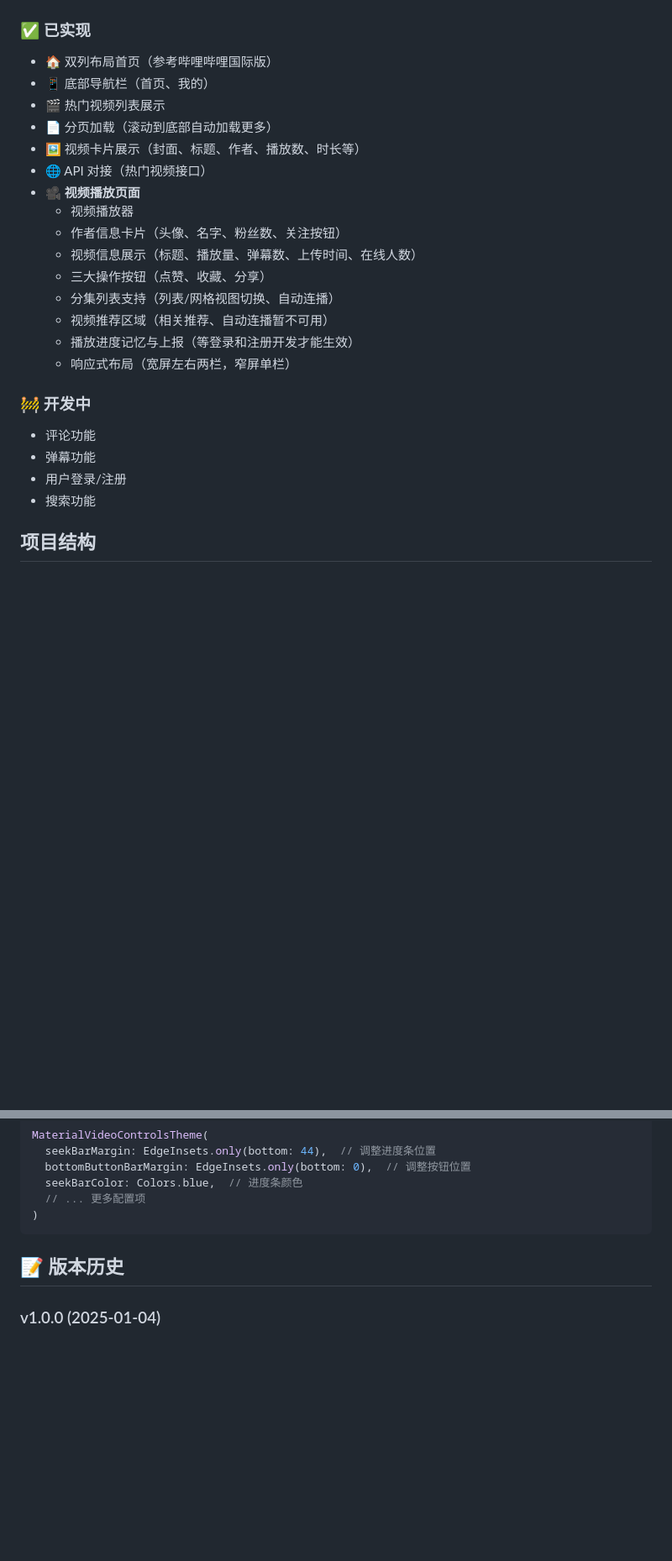
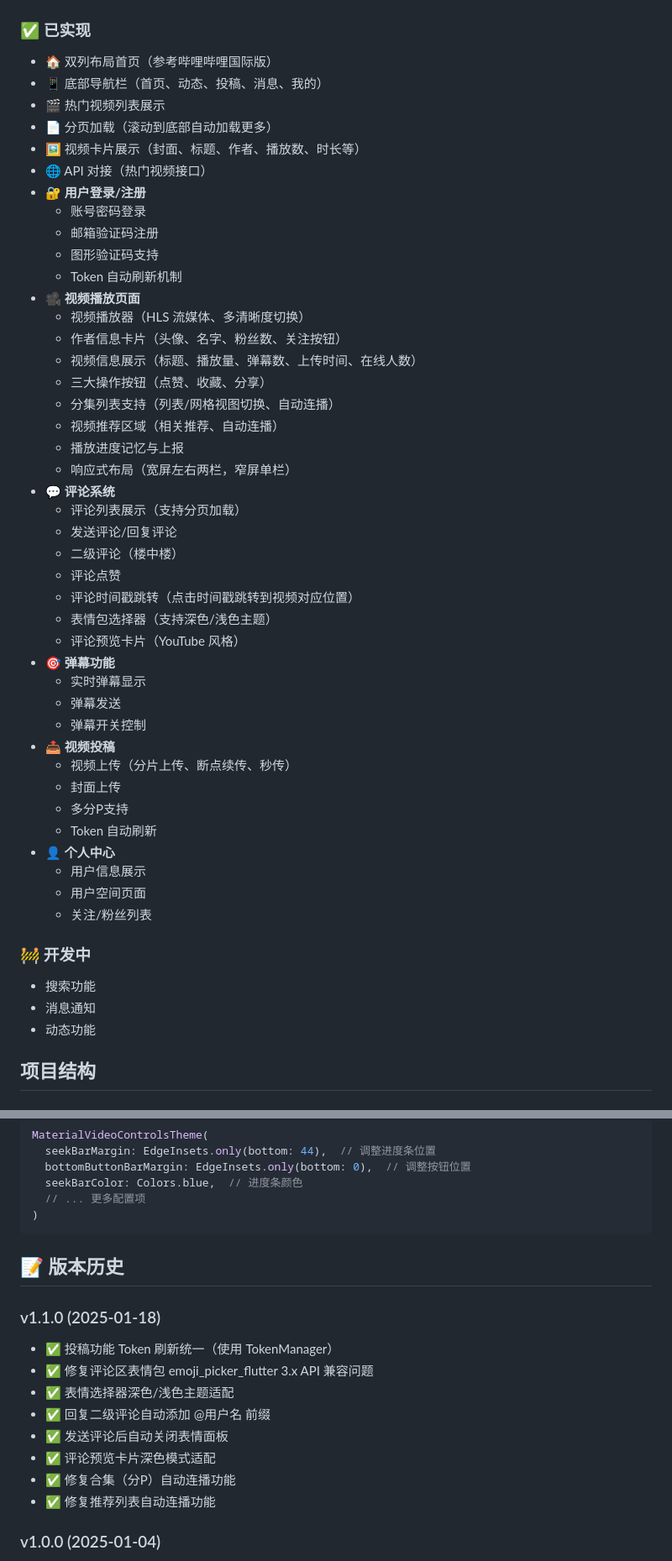
Before and after one commit to aimiliyaai/alnitak_flutter, a Markdown page: README.md, 2 parts joined by grey strips. Shown at 84% size. Drawn GitHub-style; blank space fills up the shorter version.

```diff
--- a/README.md
+++ b/README.md
@@ -15,26 +15,51 @@
 
 ### ✅ 已实现
 - 🏠 双列布局首页（参考哔哩哔哩国际版）
-- 📱 底部导航栏（首页、我的）
+- 📱 底部导航栏（首页、动态、投稿、消息、我的）
 - 🎬 热门视频列表展示
 - 📄 分页加载（滚动到底部自动加载更多）
 - 🖼️ 视频卡片展示（封面、标题、作者、播放数、时长等）
 - 🌐 API 对接（热门视频接口）
+- 🔐 **用户登录/注册**
+  - 账号密码登录
+  - 邮箱验证码注册
+  - 图形验证码支持
+  - Token 自动刷新机制
 - 🎥 **视频播放页面**
-  - 视频播放器
+  - 视频播放器（HLS 流媒体、多清晰度切换）
   - 作者信息卡片（头像、名字、粉丝数、关注按钮）
   - 视频信息展示（标题、播放量、弹幕数、上传时间、在线人数）
   - 三大操作按钮（点赞、收藏、分享）
   - 分集列表支持（列表/网格视图切换、自动连播）
-  - 视频推荐区域（相关推荐、自动连播暂不可用）
-  - 播放进度记忆与上报（等登录和注册开发才能生效）
+  - 视频推荐区域（相关推荐、自动连播）
+  - 播放进度记忆与上报
   - 响应式布局（宽屏左右两栏，窄屏单栏）
+- 💬 **评论系统**
+  - 评论列表展示（支持分页加载）
+  - 发送评论/回复评论
+  - 二级评论（楼中楼）
+  - 评论点赞
+  - 评论时间戳跳转（点击时间戳跳转到视频对应位置）
+  - 表情包选择器（支持深色/浅色主题）
+  - 评论预览卡片（YouTube 风格）
+- 🎯 **弹幕功能**
+  - 实时弹幕显示
+  - 弹幕发送
+  - 弹幕开关控制
+- 📤 **视频投稿**
+  - 视频上传（分片上传、断点续传、秒传）
+  - 封面上传
+  - 多分P支持
+  - Token 自动刷新
+- 👤 **个人中心**
+  - 用户信息展示
+  - 用户空间页面
+  - 关注/粉丝列表
 
 ### 🚧 开发中
-- 评论功能
-- 弹幕功能
-- 用户登录/注册
 - 搜索功能
+- 消息通知
+- 动态功能
 
 ## 项目结构
 
@@ -299,6 +324,16 @@ MaterialVideoControlsTheme(
 
 ## 📝 版本历史
 
+### v1.1.0 (2025-01-18)
+- ✅ 投稿功能 Token 刷新统一（使用 TokenManager）
+- ✅ 修复评论区表情包 emoji_picker_flutter 3.x API 兼容问题
+- ✅ 表情选择器深色/浅色主题适配
+- ✅ 回复二级评论自动添加 @用户名 前缀
+- ✅ 发送评论后自动关闭表情面板
+- ✅ 评论预览卡片深色模式适配
+- ✅ 修复合集（分P）自动连播功能
+- ✅ 修复推荐列表自动连播功能
+
 ### v1.0.0 (2025-01-04)
 - ✅ 初始版本发布
 - ✅ 实现基础视频播放功能
```
Also changed, not shown: other parts of README.md (+3 -3 lines), docs/开发进度.md (+44 -2 lines).
